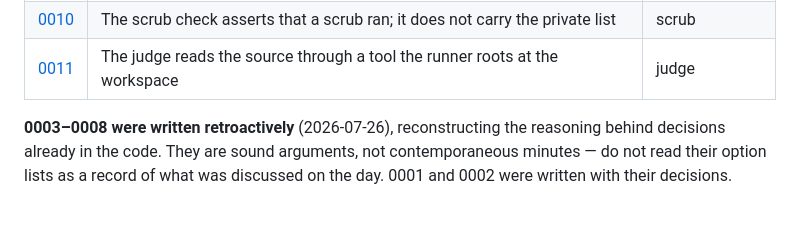
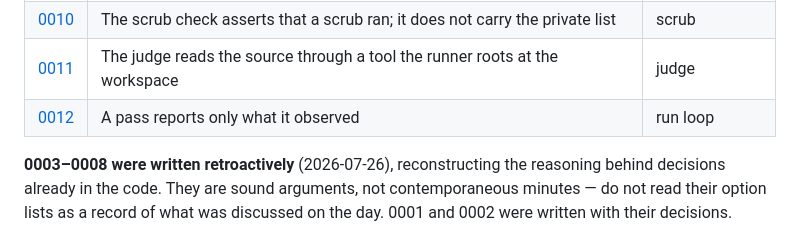
Before and after one commit to fskroes/Spotify-stack, a Markdown page: docs/adr/README.md, the part around the change. GitHub-like rendering; blank space fills up the shorter version.

```diff
--- a/docs/adr/README.md
+++ b/docs/adr/README.md
@@ -17,6 +17,7 @@ record shows what was considered instead and why it lost.
 | [0009](0009-registered-verifiers-live-in-the-control-repo.md) | A bespoke check is registered per target in the control repo, never in the target | verify↔run |
 | [0010](0010-the-scrub-denylist-is-the-leak.md) | The scrub check asserts that a scrub ran; it does not carry the private list | scrub |
 | [0011](0011-the-runner-owns-the-judges-reads.md) | The judge reads the source through a tool the runner roots at the workspace | judge |
+| [0012](0012-a-pass-reports-only-what-it-observed.md) | A pass reports only what it observed | run loop |
 
 **0003–0008 were written retroactively** (2026-07-26), reconstructing the
 reasoning behind decisions already in the code. They are sound arguments, not
```
Also changed, not shown: CONTEXT.md (+10 -0 lines), docs/adr/0012-a-pass-reports-only-what-it-observed.md (added, +73 -0 lines).
